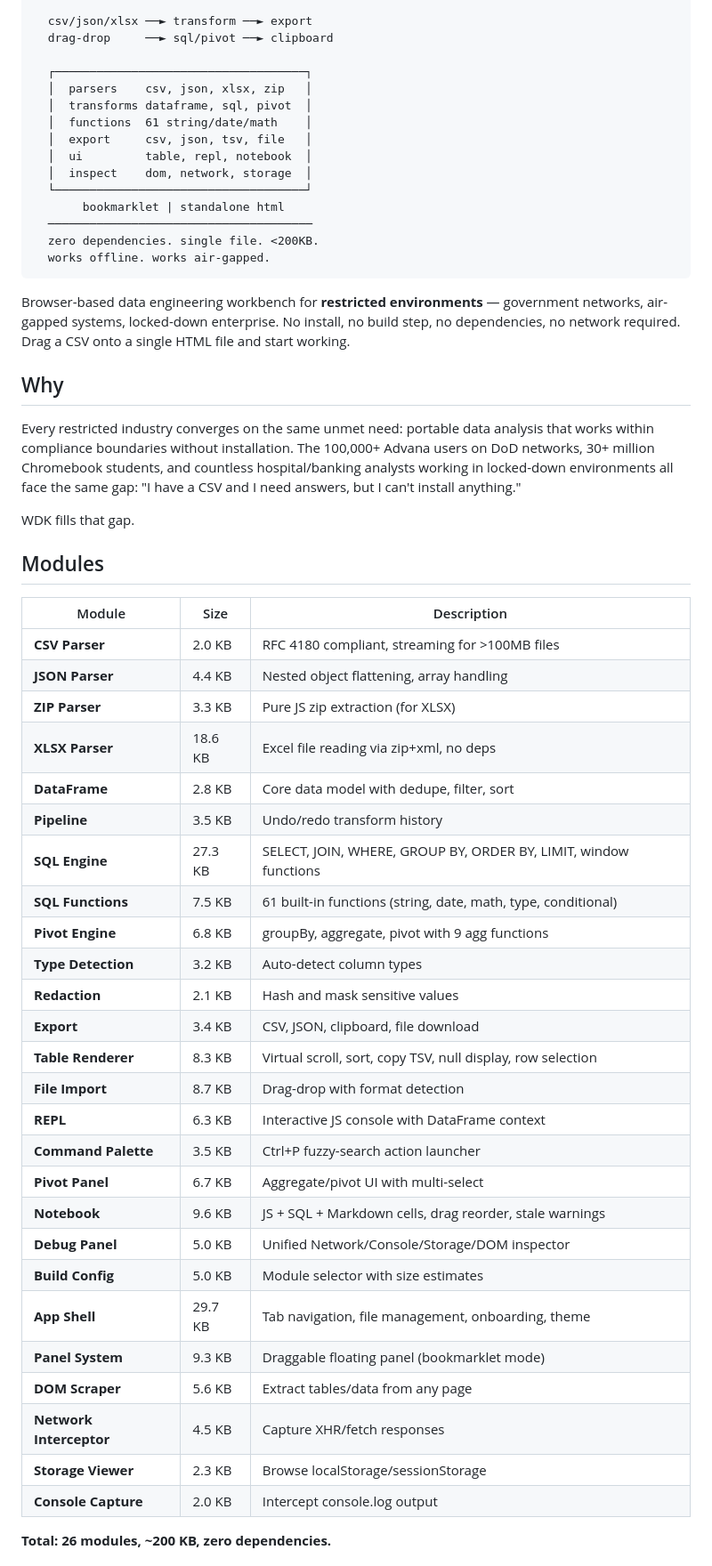
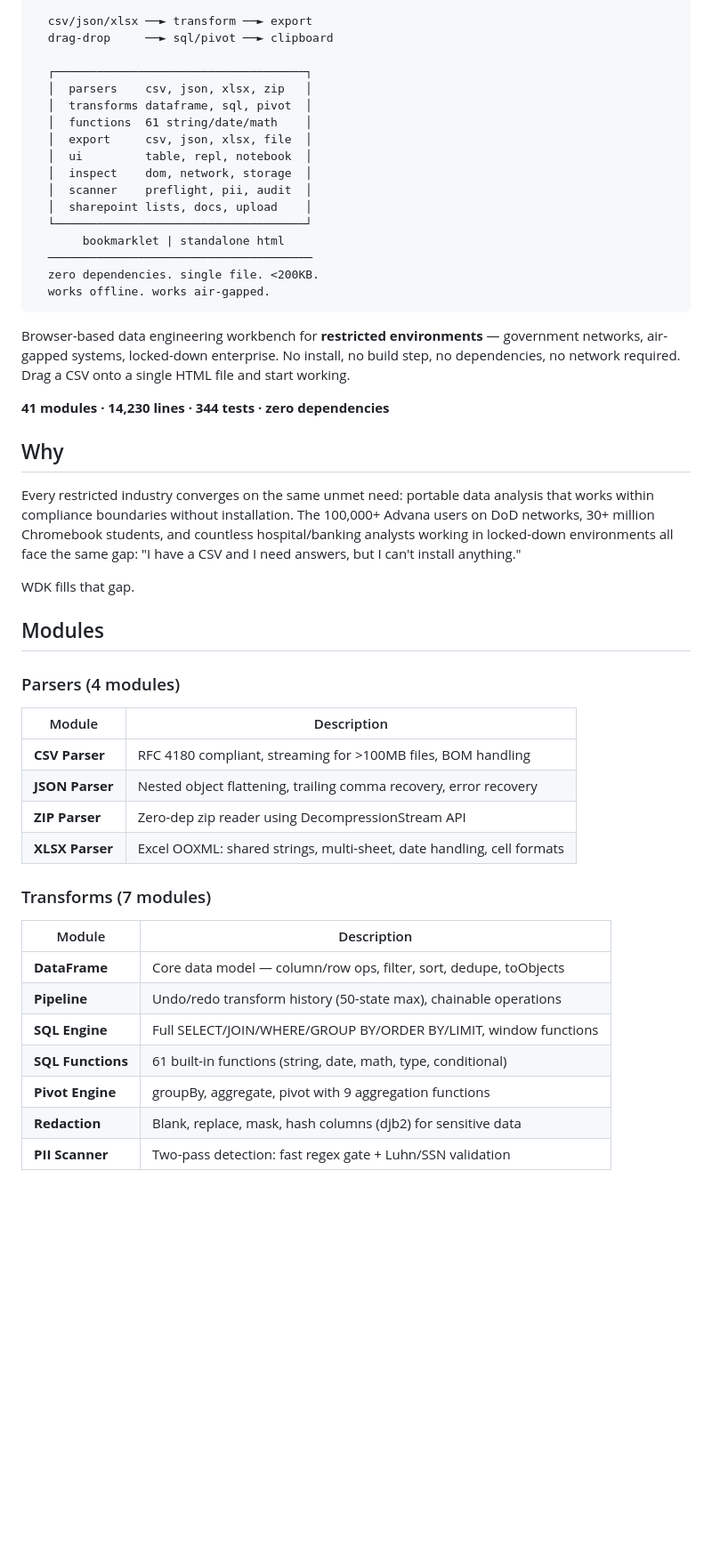
Before and after one commit to itscooleric/wdk, a Markdown page: README.md, the part around one of its changes. Shown at 89% size. Rendered like a GitHub page; blank space fills up the shorter version.

```diff
--- a/README.md
+++ b/README.md
@@ -11,9 +11,11 @@
   │  parsers    csv, json, xlsx, zip   │
   │  transforms dataframe, sql, pivot  │
   │  functions  61 string/date/math    │
-  │  export     csv, json, tsv, file   │
+  │  export     csv, json, xlsx, file  │
   │  ui         table, repl, notebook  │
   │  inspect    dom, network, storage  │
+  │  scanner    preflight, pii, audit  │
+  │  sharepoint lists, docs, upload    │
   └────────────────────────────────────┘
        bookmarklet | standalone html
   ──────────────────────────────────────
@@ -23,6 +25,8 @@
 
 Browser-based data engineering workbench for **restricted environments** — government networks, air-gapped systems, locked-down enterprise. No install, no build step, no dependencies, no network required. Drag a CSV onto a single HTML file and start working.
 
+**41 modules · 14,230 lines · 344 tests · zero dependencies**
+
 ## Why
 
 Every restricted industry converges on the same unmet need: portable data analysis that works within compliance boundaries without installation. The 100,000+ Advana users on DoD networks, 30+ million Chromebook students, and countless hospital/banking analysts working in locked-down environments all face the same gap: "I have a CSV and I need answers, but I can't install anything."
@@ -31,33 +35,24 @@ WDK fills that gap.
 
 ## Modules
 
-| Module | Size | Description |
-|---|---|---|
-| **CSV Parser** | 2.0 KB | RFC 4180 compliant, streaming for >100MB files |
-| **JSON Parser** | 4.4 KB | Nested object flattening, array handling |
-| **ZIP Parser** | 3.3 KB | Pure JS zip extraction (for XLSX) |
-| **XLSX Parser** | 18.6 KB | Excel file reading via zip+xml, no deps |
-| **DataFrame** | 2.8 KB | Core data model with dedupe, filter, sort |
-| **Pipeline** | 3.5 KB | Undo/redo transform history |
-| **SQL Engine** | 27.3 KB | SELECT, JOIN, WHERE, GROUP BY, ORDER BY, LIMIT, window functions |
-| **SQL Functions** | 7.5 KB | 61 built-in functions (string, date, math, type, conditional) |
-| **Pivot Engine** | 6.8 KB | groupBy, aggregate, pivot with 9 agg functions |
-| **Type Detection** | 3.2 KB | Auto-detect column types |
-| **Redaction** | 2.1 KB | Hash and mask sensitive values |
-| **Export** | 3.4 KB | CSV, JSON, clipboard, file download |
-| **Table Renderer** | 8.3 KB | Virtual scroll, sort, copy TSV, null display, row selection |
-| **File Import** | 8.7 KB | Drag-drop with format detection |
-| **REPL** | 6.3 KB | Interactive JS console with DataFrame context |
-| **Command Palette** | 3.5 KB | Ctrl+P fuzzy-search action launcher |
-| **Pivot Panel** | 6.7 KB | Aggregate/pivot UI with multi-select |
-| **Notebook** | 9.6 KB | JS + SQL + Markdown cells, drag reorder, stale warnings |
-| **Debug Panel** | 5.0 KB | Unified Network/Console/Storage/DOM inspector |
-| **Build Config** | 5.0 KB | Module selector with size estimates |
-| **App Shell** | 29.7 KB | Tab navigation, file management, onboarding, theme |
-| **Panel System** | 9.3 KB | Draggable floating panel (bookmarklet mode) |
-| **DOM Scraper** | 5.6 KB | Extract tables/data from any page |
-| **Network Interceptor** | 4.5 KB | Capture XHR/fetch responses |
-| **Storage Viewer** | 2.3 KB | Browse localStorage/sessionStorage |
-| **Console Capture** | 2.0 KB | Intercept console.log output |
+### Parsers (4 modules)
 
-**Total: 26 modules, ~200 KB, zero dependencies.**
+| Module | Description |
+|---|---|
+| **CSV Parser** | RFC 4180 compliant, streaming for >100MB files, BOM handling |
+| **JSON Parser** | Nested object flattening, trailing comma recovery, error recovery |
+| **ZIP Parser** | Zero-dep zip reader using DecompressionStream API |
+| **XLSX Parser** | Excel OOXML: shared strings, multi-sheet, date handling, cell formats |
+
+### Transforms (7 modules)
+
+| Module | Description |
+|---|---|
+| **DataFrame** | Core data model — column/row ops, filter, sort, dedupe, toObjects |
+| **Pipeline** | Undo/redo transform history (50-state max), chainable operations |
+| **SQL Engine** | Full SELECT/JOIN/WHERE/GROUP BY/ORDER BY/LIMIT, window functions |
+| **SQL Functions** | 61 built-in functions (string, date, math, type, conditional) |
+| **Pivot Engine** | groupBy, aggregate, pivot with 9 aggregation functions |
+| **Redaction** | Blank, replace, mask, hash columns (djb2) for sensitive data |
+| **PII Scanner** | Two-pass detection: fast regex gate + Luhn/SSN validation |
+
```
Also changed, not shown: other parts of README.md (+119 -26 lines).
